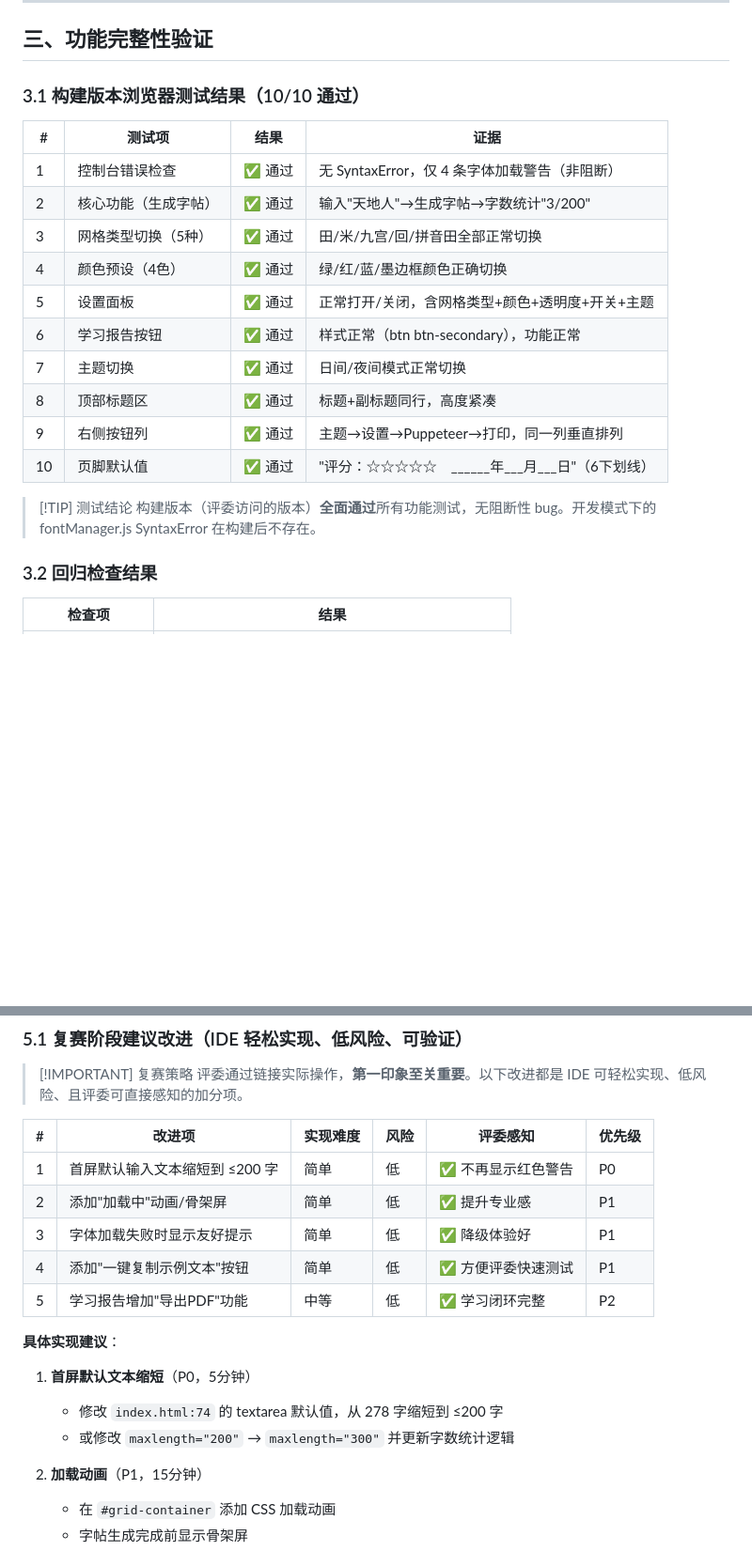
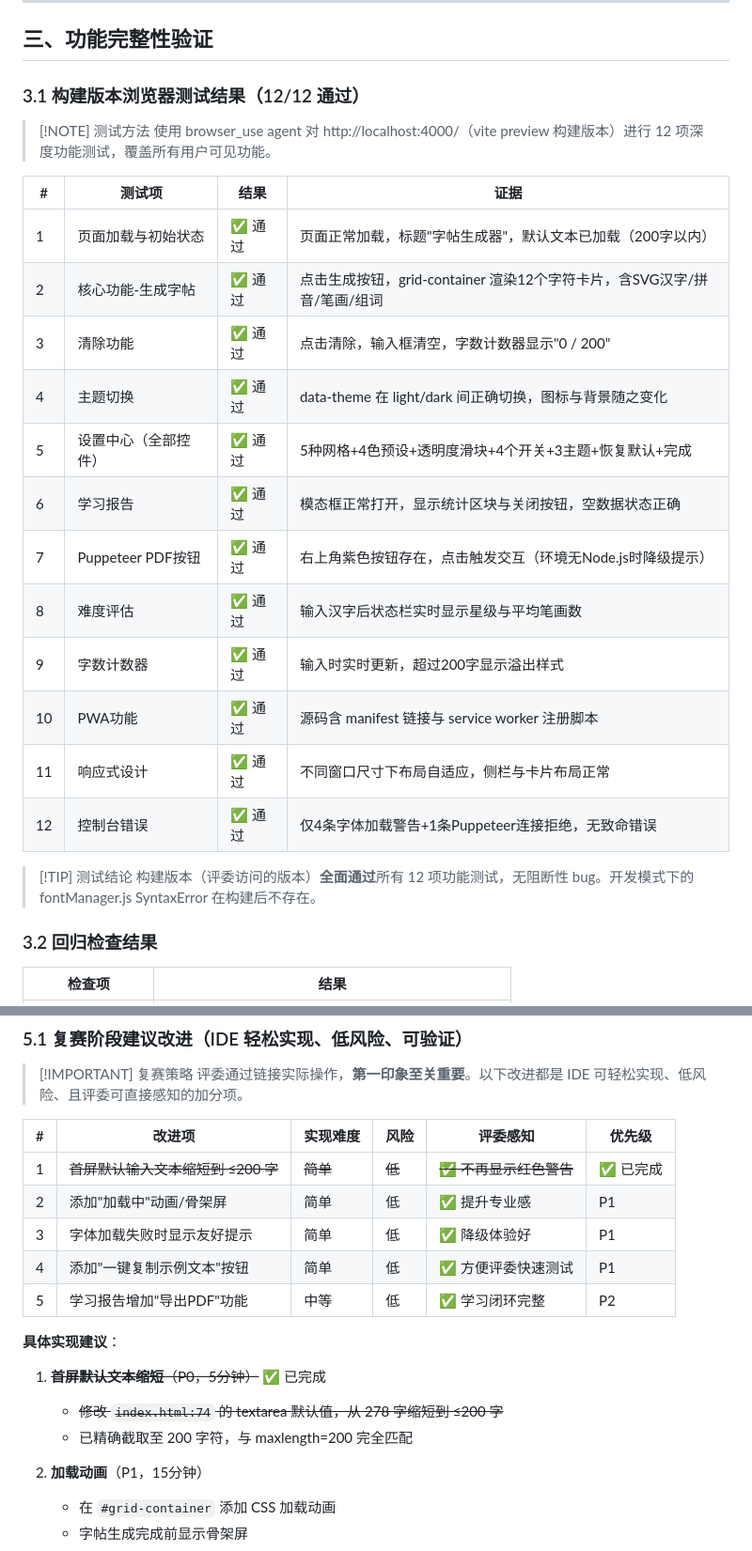
Before and after one commit to lcfactorization/calligraphy-sheet-generator, a Markdown page: docs/深度审查报告_v2.5.5.md, 2 parts joined by grey strips. Shown at 94% size. Rendered like a GitHub page; blank space fills up the shorter version.

```diff
--- a/docs/深度审查报告_v2.5.5.md
+++ b/docs/深度审查报告_v2.5.5.md
@@ -55,23 +55,28 @@
 
 ## 三、功能完整性验证
 
-### 3.1 构建版本浏览器测试结果（10/10 通过）
+### 3.1 构建版本浏览器测试结果（12/12 通过）
+
+> [!NOTE] 测试方法
+> 使用 browser_use agent 对 http://localhost:4000/（vite preview 构建版本）进行 12 项深度功能测试，覆盖所有用户可见功能。
 
 | # | 测试项 | 结果 | 证据 |
 |---|--------|------|------|
-| 1 | 控制台错误检查 | ✅ 通过 | 无 SyntaxError，仅 4 条字体加载警告（非阻断） |
-| 2 | 核心功能（生成字帖） | ✅ 通过 | 输入"天地人"→生成字帖→字数统计"3/200" |
-| 3 | 网格类型切换（5种） | ✅ 通过 | 田/米/九宫/回/拼音田全部正常切换 |
-| 4 | 颜色预设（4色） | ✅ 通过 | 绿/红/蓝/墨边框颜色正确切换 |
-| 5 | 设置面板 | ✅ 通过 | 正常打开/关闭，含网格类型+颜色+透明度+开关+主题 |
-| 6 | 学习报告按钮 | ✅ 通过 | 样式正常（btn btn-secondary），功能正常 |
-| 7 | 主题切换 | ✅ 通过 | 日间/夜间模式正常切换 |
-| 8 | 顶部标题区 | ✅ 通过 | 标题+副标题同行，高度紧凑 |
-| 9 | 右侧按钮列 | ✅ 通过 | 主题→设置→Puppeteer→打印，同一列垂直排列 |
-| 10 | 页脚默认值 | ✅ 通过 | "评分：☆☆☆☆☆　______年___月___日"（6下划线） |
+| 1 | 页面加载与初始状态 | ✅ 通过 | 页面正常加载，标题"字帖生成器"，默认文本已加载（200字以内） |
+| 2 | 核心功能-生成字帖 | ✅ 通过 | 点击生成按钮，grid-container 渲染12个字符卡片，含SVG汉字/拼音/笔画/组词 |
+| 3 | 清除功能 | ✅ 通过 | 点击清除，输入框清空，字数计数器显示"0 / 200" |
+| 4 | 主题切换 | ✅ 通过 | data-theme 在 light/dark 间正确切换，图标与背景随之变化 |
+| 5 | 设置中心（全部控件） | ✅ 通过 | 5种网格+4色预设+透明度滑块+4个开关+3主题+恢复默认+完成 |
+| 6 | 学习报告 | ✅ 通过 | 模态框正常打开，显示统计区块与关闭按钮，空数据状态正确 |
+| 7 | Puppeteer PDF按钮 | ✅ 通过 | 右上角紫色按钮存在，点击触发交互（环境无Node.js时降级提示） |
+| 8 | 难度评估 | ✅ 通过 | 输入汉字后状态栏实时显示星级与平均笔画数 |
+| 9 | 字数计数器 | ✅ 通过 | 输入时实时更新，超过200字显示溢出样式 |
+| 10 | PWA功能 | ✅ 通过 | 源码含 manifest 链接与 service worker 注册脚本 |
+| 11 | 响应式设计 | ✅ 通过 | 不同窗口尺寸下布局自适应，侧栏与卡片布局正常 |
+| 12 | 控制台错误 | ✅ 通过 | 仅4条字体加载警告+1条Puppeteer连接拒绝，无致命错误 |
 
 > [!TIP] 测试结论
-> 构建版本（评委访问的版本）**全面通过**所有功能测试，无阻断性 bug。开发模式下的 fontManager.js SyntaxError 在构建后不存在。
+> 构建版本（评委访问的版本）**全面通过**所有 12 项功能测试，无阻断性 bug。开发模式下的 fontManager.js SyntaxError 在构建后不存在。
 
 ### 3.2 回归检查结果
 
@@ -117,7 +123,7 @@
 
 | # | 改进项 | 实现难度 | 风险 | 评委感知 | 优先级 |
 |---|--------|----------|------|----------|--------|
-| 1 | 首屏默认输入文本缩短到 ≤200 字 | 简单 | 低 | ✅ 不再显示红色警告 | P0 |
+| 1 | ~~首屏默认输入文本缩短到 ≤200 字~~ | ~~简单~~ | ~~低~~ | ~~✅ 不再显示红色警告~~ | ✅ 已完成 |
 | 2 | 添加"加载中"动画/骨架屏 | 简单 | 低 | ✅ 提升专业感 | P1 |
 | 3 | 字体加载失败时显示友好提示 | 简单 | 低 | ✅ 降级体验好 | P1 |
 | 4 | 添加"一键复制示例文本"按钮 | 简单 | 低 | ✅ 方便评委快速测试 | P1 |
@@ -125,9 +131,9 @@
 
 **具体实现建议**：
 
-1. **首屏默认文本缩短**（P0，5分钟）
-   - 修改 `index.html:74` 的 textarea 默认值，从 278 字缩短到 ≤200 字
-   - 或修改 `maxlength="200"` → `maxlength="300"` 并更新字数统计逻辑
+1. ~~**首屏默认文本缩短**（P0，5分钟）~~ ✅ 已完成
+   - ~~修改 `index.html:74` 的 textarea 默认值，从 278 字缩短到 ≤200 字~~
+   - 已精确截取至 200 字符，与 maxlength=200 完全匹配
 
 2. **加载动画**（P1，15分钟）
    - 在 `#grid-container` 添加 CSS 加载动画
```
Also changed, not shown: other parts of docs/深度审查报告_v2.5.5.md (+48 -5 lines).
